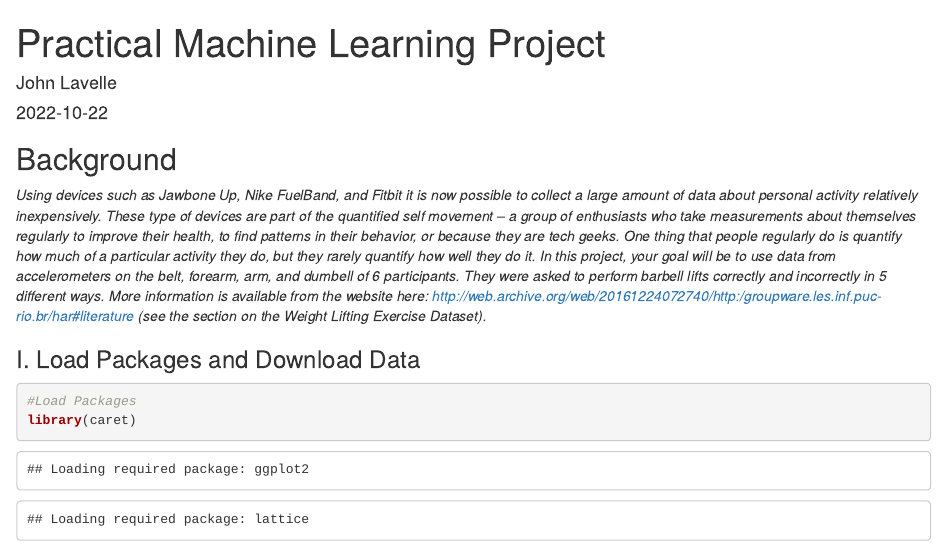
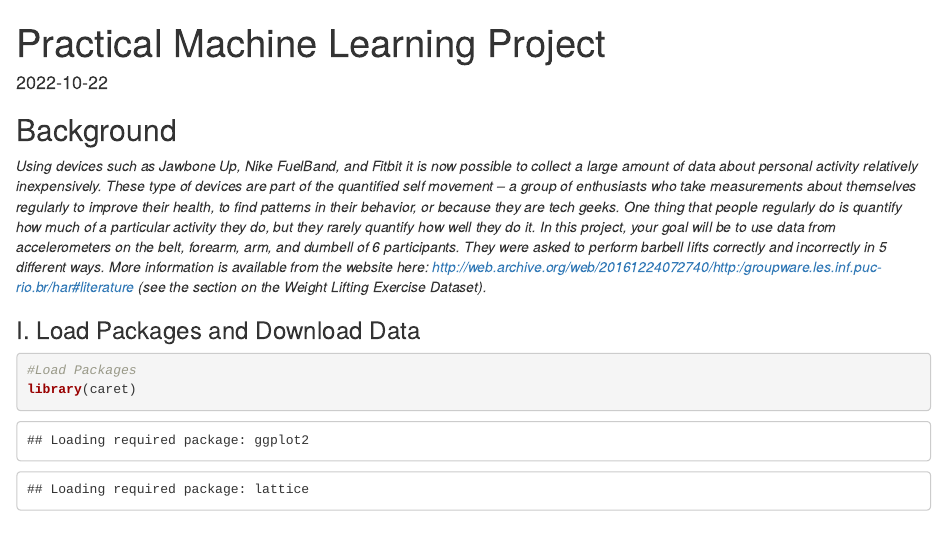
Before and after one commit to jlpobrien/Practical-Machine-Learning-Project, an R Markdown document (PracticalMachineLearning.Rmd): the page in a window 1100 px wide, from its top. Rendered offline with R 4.5, knitr and Pandoc, with nearby package versions; some code elsewhere in the file could not run offline.

Commit message:
Update PracticalMachineLearning.Rmd

```diff
--- a/PracticalMachineLearning.Rmd
+++ b/PracticalMachineLearning.Rmd
@@ -1,6 +1,5 @@
 ---
 title: "Practical Machine Learning Project"
-author: "John Lavelle"
 date: '2022-10-22'
 output: html_document
 ---
```
